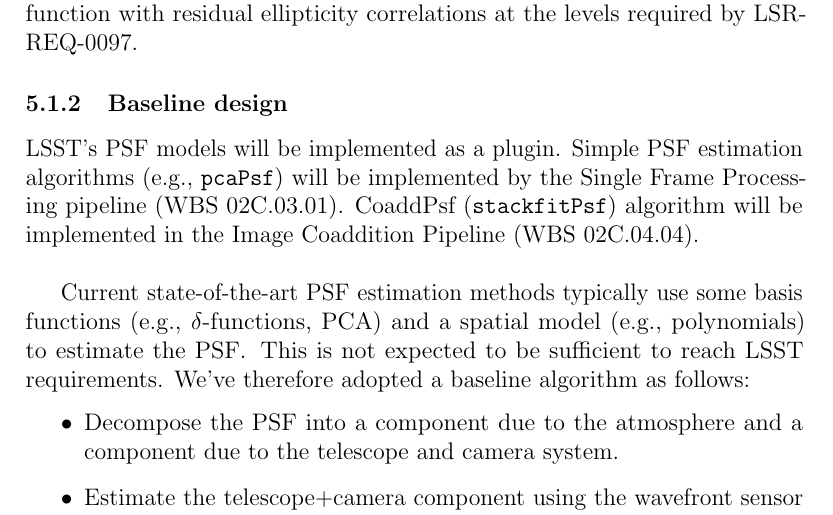
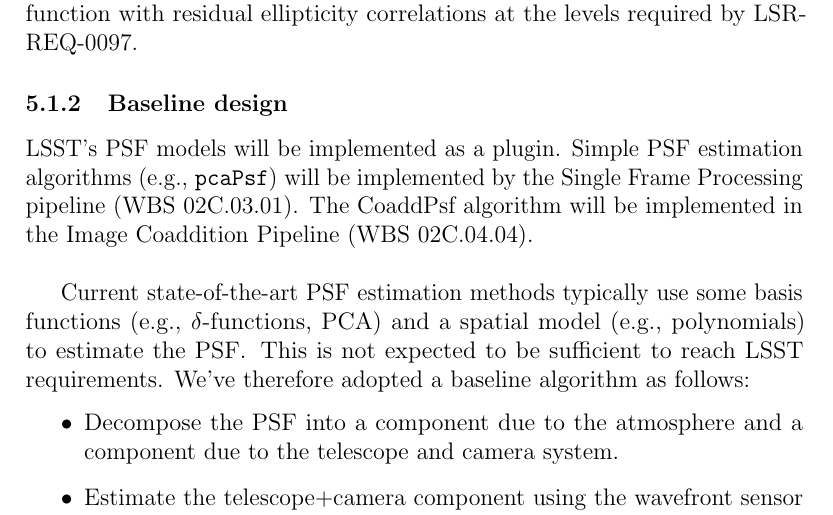
Before and after one commit to lsst/LDM-151, a LaTeX paper (DM_Applications_Design.tex): part of page 36 of 62, cut so that both start at the same text. Compiled offline with pdfLaTeX.

Commit message:
Drop "stackfitPsf"; we don't use this elsewhere.

```diff
--- a/DM_Applications_Design.tex
+++ b/DM_Applications_Design.tex
@@ -655,7 +655,7 @@ PSF Estimation pipeline must enable the estimation of the point spread function
 
 \subsubsection{Baseline design}
 
-LSST's PSF models will be implemented as a plugin. Simple PSF estimation algorithms (e.g., {\tt pcaPsf}) will be implemented by the Single Frame Processing pipeline (\wbsSFM). CoaddPsf ({\tt stackfitPsf}) algorithm will be implemented in the Image Coaddition Pipeline (\wbsCoadd).
+LSST's PSF models will be implemented as a plugin. Simple PSF estimation algorithms (e.g., {\tt pcaPsf}) will be implemented by the Single Frame Processing pipeline (\wbsSFM). The CoaddPsf algorithm will be implemented in the Image Coaddition Pipeline (\wbsCoadd).
 \\
 
 Current state-of-the-art PSF estimation methods typically use some basis functions (e.g., $\delta$-functions, PCA) and a spatial model (e.g., polynomials) to estimate the PSF\@. This is not expected to be sufficient to reach LSST requirements. We've therefore adopted a baseline algorithm as follows:
```
